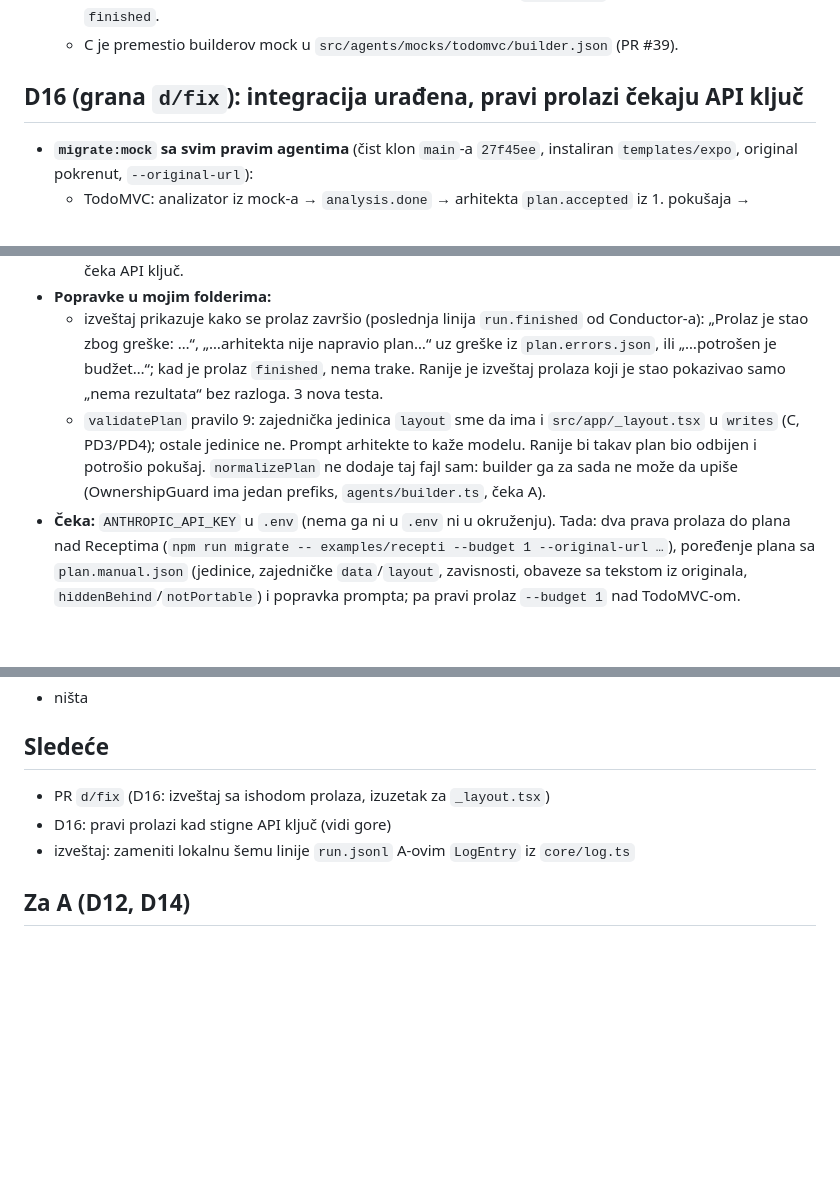
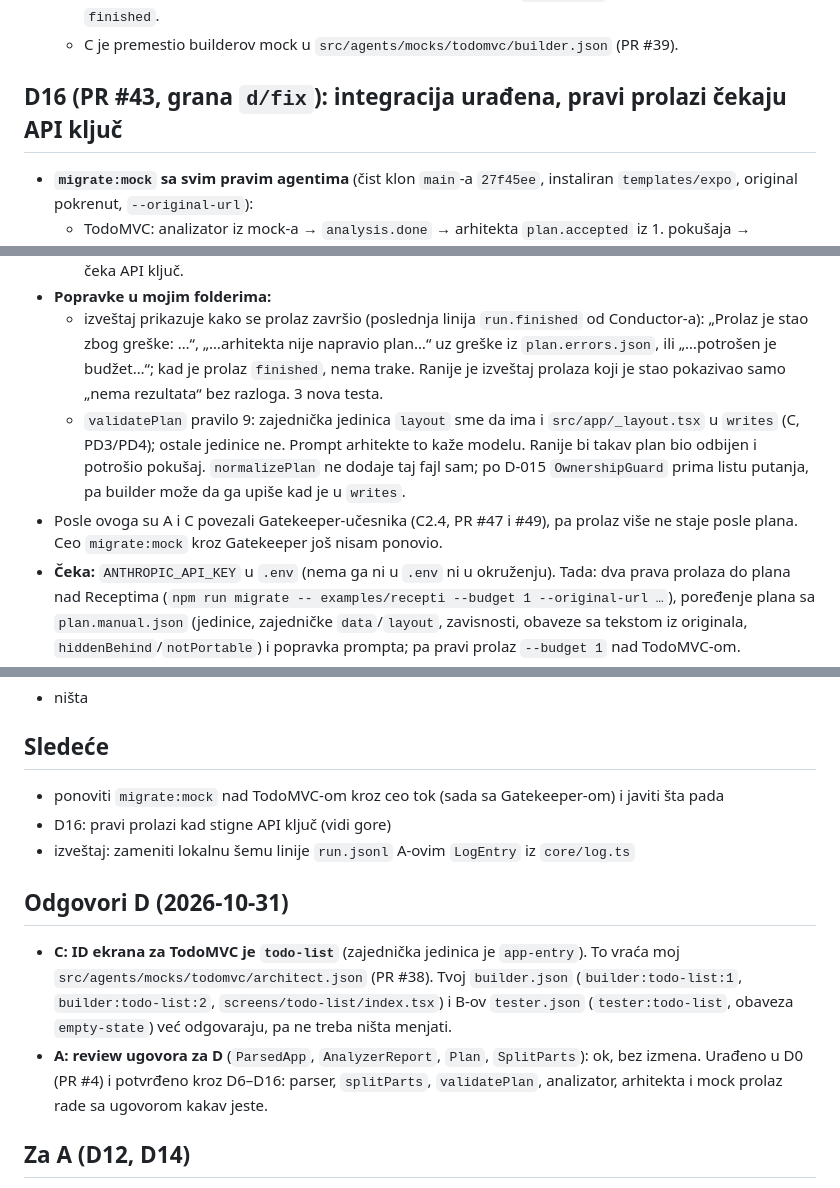
Before and after one commit to milicaantic/wemora, a Markdown page: docs/status/d.md, 3 parts joined by grey strips. Rendered like a GitHub page; blank space fills up the shorter version.

Commit message:
docs: D answers C (TodoMVC screen id todo-list) and A (contract review); status after F2
Co-Authored-By: Claude Opus 5.5 <noreply@anthropic.com>

```diff
--- a/docs/status/d.md
+++ b/docs/status/d.md
@@ -65,14 +65,15 @@ Poslednja izmena: 2026-10-30
   - `npm run migrate:mock -- examples/todomvc`: analizator radi iz mock-a (bez rezervnog izveštaja), prolaz staje kod arhitekte jer je u `agents.ts` još zamena. Sa A-ovim Conductor-om i mojim agentima (privremena skripta, ostali agenti lažni) obe aplikacije stižu do `plan.ready` iz prvog pokušaja i do `finished`.
   - C je premestio builderov mock u `src/agents/mocks/todomvc/builder.json` (PR #39).
 
-## D16 (grana `d/fix`): integracija urađena, pravi prolazi čekaju API ključ
+## D16 (PR #43, grana `d/fix`): integracija urađena, pravi prolazi čekaju API ključ
 - **`migrate:mock` sa svim pravim agentima** (čist klon `main`-a `27f45ee`, instaliran `templates/expo`, original pokrenut, `--original-url`):
   - TodoMVC: analizator iz mock-a → `analysis.done` → arhitekta `plan.accepted` iz 1. pokušaja → `plan.ready`; `plan.json` (2 jedinice, `routeMap` `{"*":"/"}`), `analysis/`, `report.html` postoje. Prolaz zatim staje: `the gatekeeper agent is not available yet (C, C2.4)`.
   - Recepti: isto; plan ima istih 7 jedinica i iste `size` kao `plan.manual.json`; staje na istom mestu (Gatekeeper, C2.4).
   - Moje G2 stavke za mock: `plan.json` i `analysis/` ✅, `report.html` ✅. Pravi prolaz nad TodoMVC-om: čeka API ključ.
 - **Popravke u mojim folderima:**
   - izveštaj prikazuje kako se prolaz završio (poslednja linija `run.finished` od Conductor-a): „Prolaz je stao zbog greške: …“, „…arhitekta nije napravio plan…“ uz greške iz `plan.errors.json`, ili „…potrošen je budžet…“; kad je prolaz `finished`, nema trake. Ranije je izveštaj prolaza koji je stao pokazivao samo „nema rezultata“ bez razloga. 3 nova testa.
-  - `validatePlan` pravilo 9: zajednička jedinica `layout` sme da ima i `src/app/_layout.tsx` u `writes` (C, PD3/PD4); ostale jedinice ne. Prompt arhitekte to kaže modelu. Ranije bi takav plan bio odbijen i potrošio pokušaj. `normalizePlan` ne dodaje taj fajl sam: builder ga za sada ne može da upiše (OwnershipGuard ima jedan prefiks, `agents/builder.ts`, čeka A).
+  - `validatePlan` pravilo 9: zajednička jedinica `layout` sme da ima i `src/app/_layout.tsx` u `writes` (C, PD3/PD4); ostale jedinice ne. Prompt arhitekte to kaže modelu. Ranije bi takav plan bio odbijen i potrošio pokušaj. `normalizePlan` ne dodaje taj fajl sam; po D-015 `OwnershipGuard` prima listu putanja, pa builder može da ga upiše kad je u `writes`.
+- Posle ovoga su A i C povezali Gatekeeper-učesnika (C2.4, PR #47 i #49), pa prolaz više ne staje posle plana. Ceo `migrate:mock` kroz Gatekeeper još nisam ponovio.
 - **Čeka:** `ANTHROPIC_API_KEY` u `.env` (nema ga ni u `.env` ni u okruženju). Tada: dva prava prolaza do plana nad Receptima (`npm run migrate -- examples/recepti --budget 1 --original-url …`), poređenje plana sa `plan.manual.json` (jedinice, zajedničke `data`/`layout`, zavisnosti, obaveze sa tekstom iz originala, `hiddenBehind`/`notPortable`) i popravka prompta; pa pravi prolaz `--budget 1` nad TodoMVC-om.
 
 ## Kapija G1: prošla 2026-10-30 (proverio D)
@@ -92,9 +93,13 @@ Prvi put (na `8fae0cf`) je pala stavka C: aplikacija iz `scaffold()` je davala
 - ništa
 
 ## Sledeće
-- PR `d/fix` (D16: izveštaj sa ishodom prolaza, izuzetak za `_layout.tsx`)
+- ponoviti `migrate:mock` nad TodoMVC-om kroz ceo tok (sada sa Gatekeeper-om) i javiti šta pada
 - D16: pravi prolazi kad stigne API ključ (vidi gore)
 - izveštaj: zameniti lokalnu šemu linije `run.jsonl` A-ovim `LogEntry` iz `core/log.ts`
+
+## Odgovori D (2026-10-31)
+- **C: ID ekrana za TodoMVC je `todo-list`** (zajednička jedinica je `app-entry`). To vraća moj `src/agents/mocks/todomvc/architect.json` (PR #38). Tvoj `builder.json` (`builder:todo-list:1`, `builder:todo-list:2`, `screens/todo-list/index.tsx`) i B-ov `tester.json` (`tester:todo-list`, obaveza `empty-state`) već odgovaraju, pa ne treba ništa menjati.
+- **A: review ugovora za D** (`ParsedApp`, `AnalyzerReport`, `Plan`, `SplitParts`): ok, bez izmena. Urađeno u D0 (PR #4) i potvrđeno kroz D6–D16: parser, `splitParts`, `validatePlan`, analizator, arhitekta i mock prolaz rade sa ugovorom kakav jeste.
 
 ## Za A (D12, D14)
 - **ID agenta:** Mozaik daje agentu nasumičan UUID (`agent.getId()`), pa je `producerId` u `analysis.done` taj UUID, a `handle.id` je ime koje daje Conductor (npr. `analyzer-1`) i ide u `TaskMeta.agentId` (log, trošak, mock ključevi). Conductor povezuje događaj sa agentom preko `handle.participant.getId()`.
```
Also changed, not shown: other parts of docs/status/d.md (+1 -1 lines).
